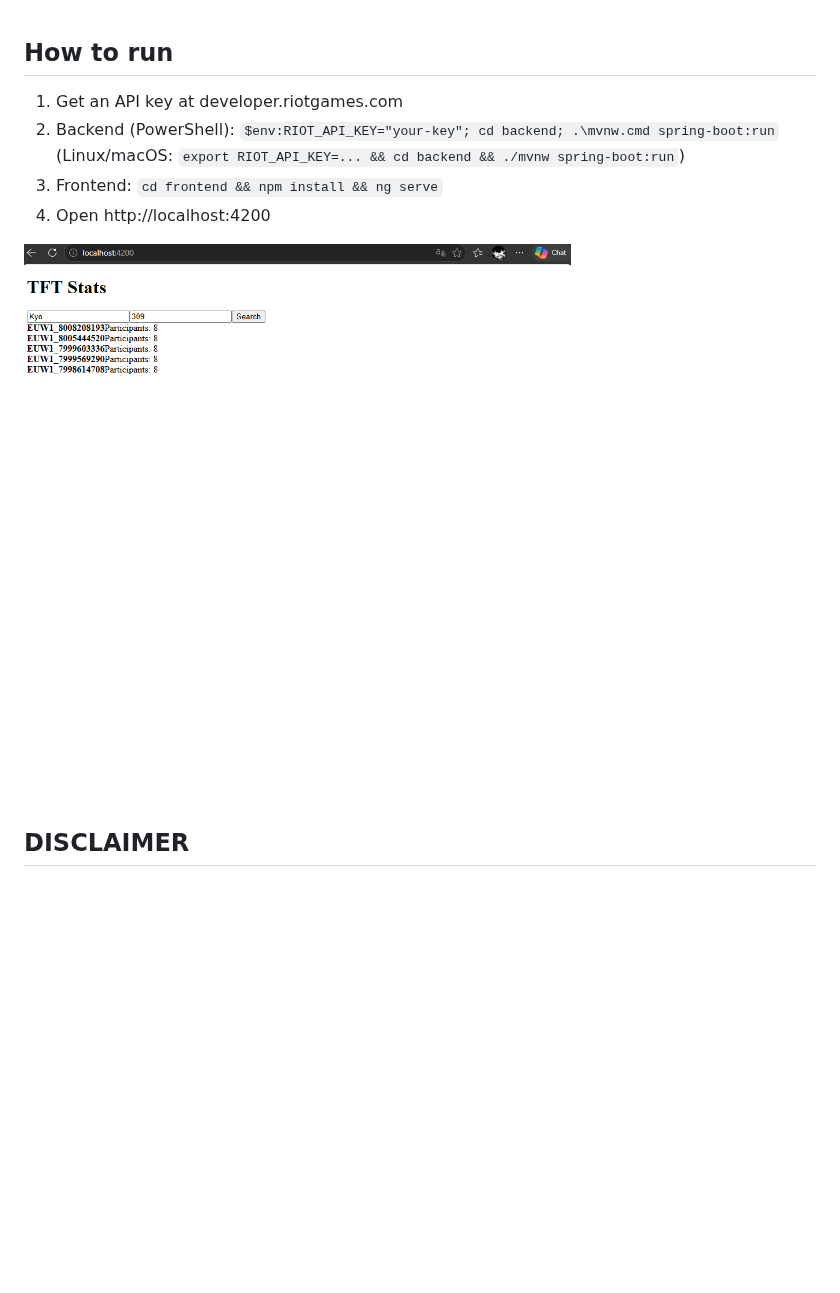
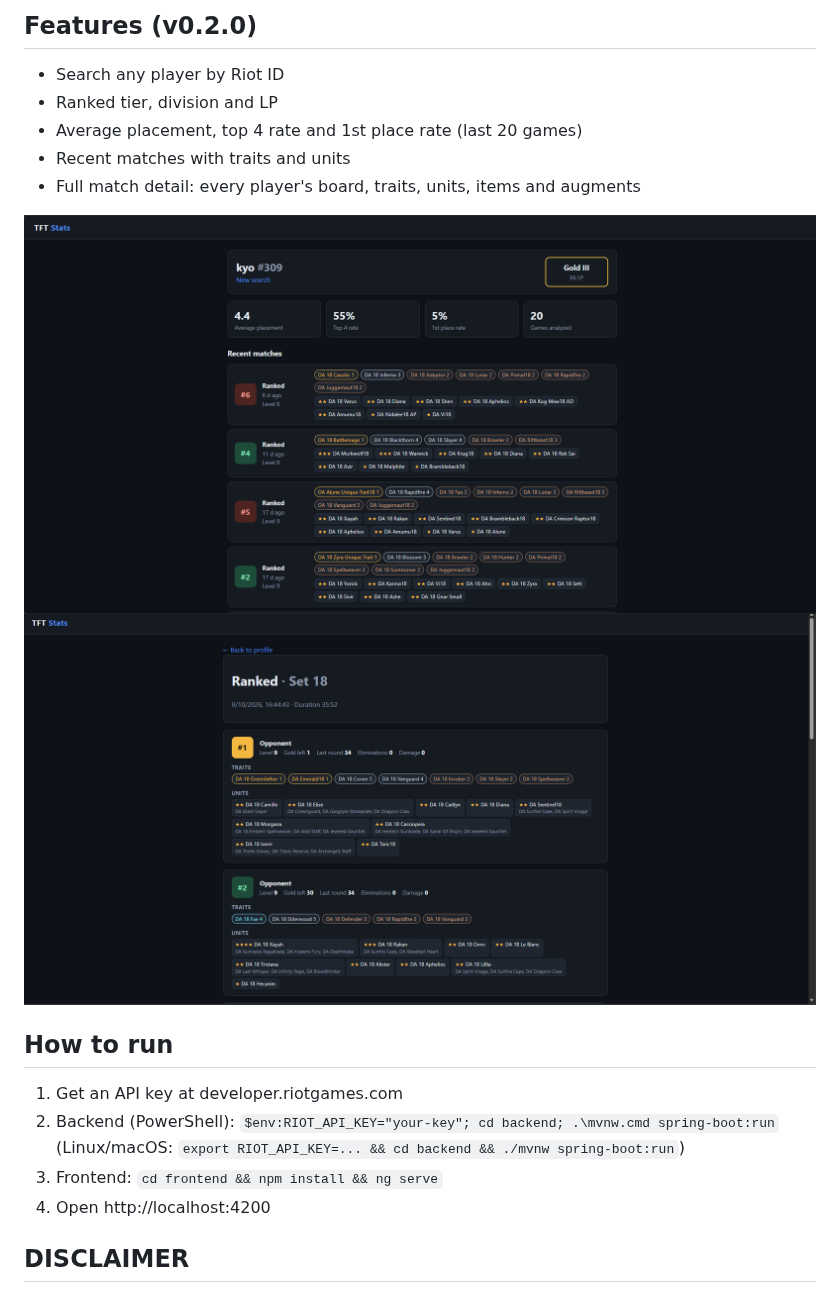
Before and after one commit to yeriix/tft-stats, a Markdown page: README.md, the part around the change. Drawn GitHub-style; pictures changed too: docs/match.png (added), docs/profile.png (added); blank space fills up the shorter version.

Commit message:
docs: update README for v0.2.0

```diff
--- a/README.md
+++ b/README.md
@@ -1,3 +1,13 @@
+## Features (v0.2.0)
+- Search any player by Riot ID
+- Ranked tier, division and LP
+- Average placement, top 4 rate and 1st place rate (last 20 games)
+- Recent matches with traits and units
+- Full match detail: every player's board, traits, units, items and augments
+
+![Profile](docs/profile.png)
+![Match detail](docs/match.png)
+
 ## How to run
 1. Get an API key at developer.riotgames.com
 2. Backend (PowerShell):
@@ -6,7 +16,5 @@
 3. Frontend: `cd frontend && npm install && ng serve`
 4. Open http://localhost:4200
 
-![Screenshot](docs/screenshot.png)
-
 ## DISCLAIMER
 "tft-stats" isn't endorsed by Riot Games and doesn't reflect the views or opinions of Riot Games or anyone officially involved in producing or managing Riot Games properties. Riot Games, and all associated properties are trademarks or registered trademarks of Riot Games, Inc.
```
Also changed, not shown: 5 other files.
